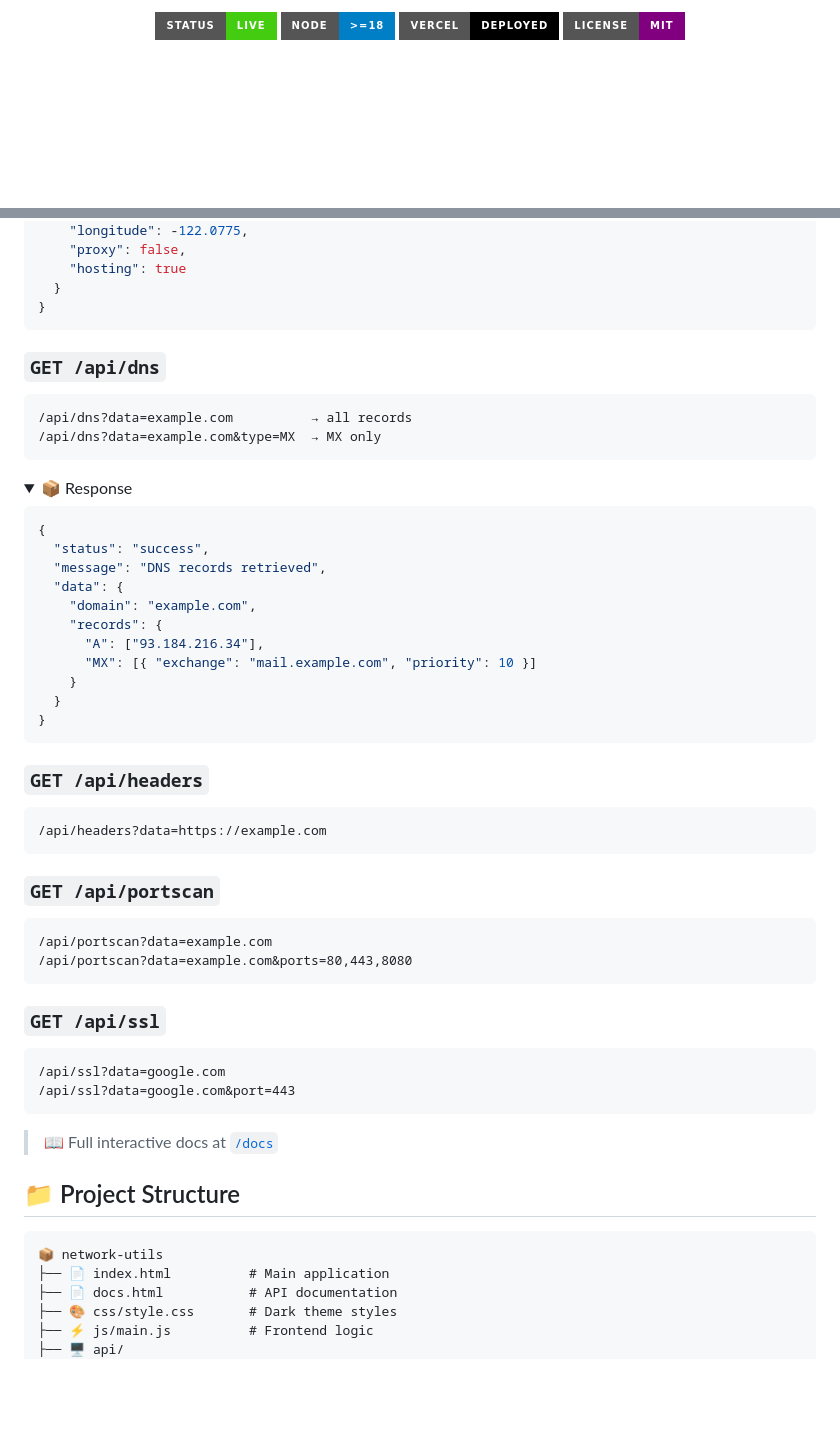
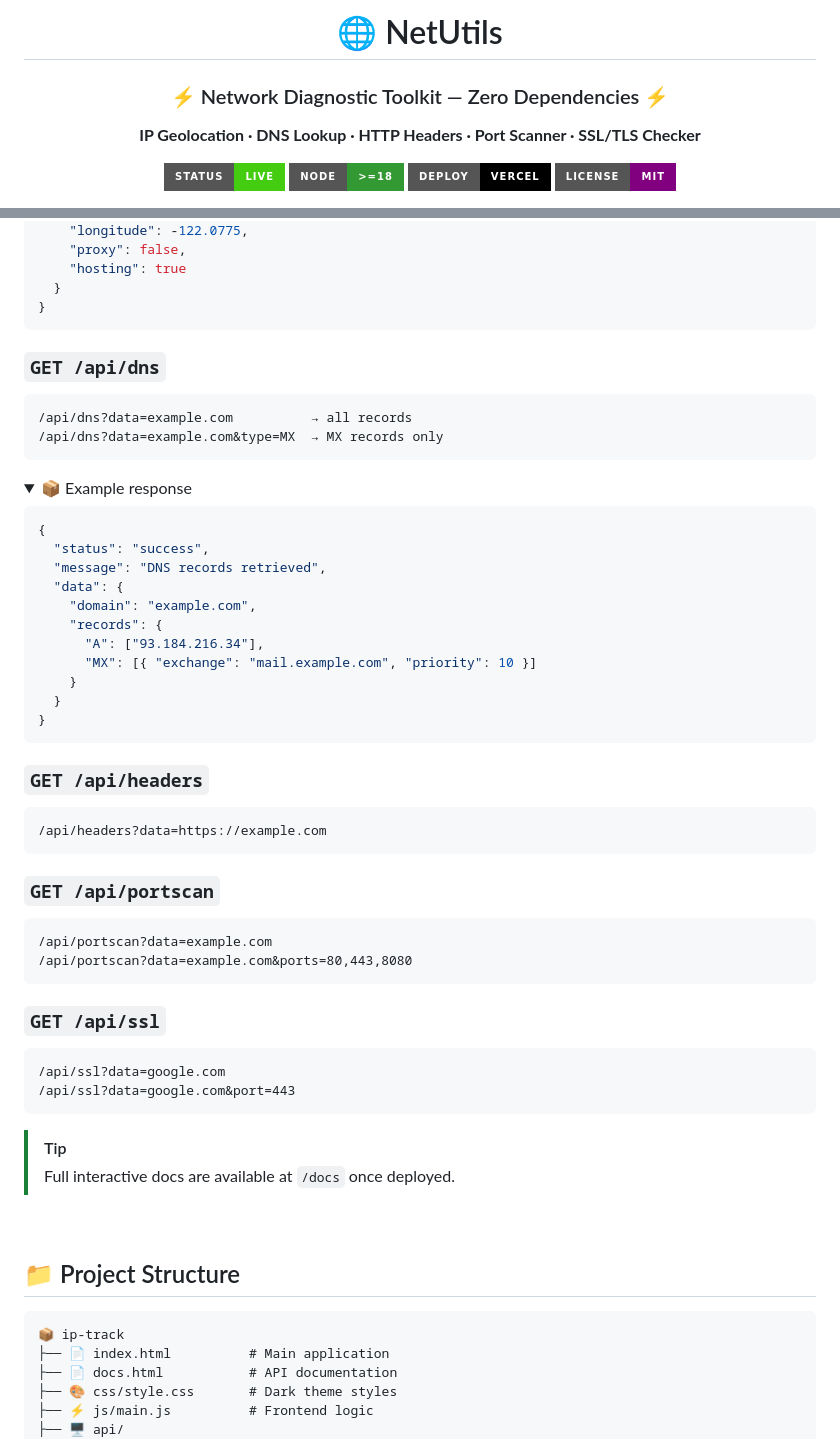
Before and after one commit to TheyanzXD/ip-track, a Markdown page: README.md, 2 parts joined by grey strips. Rendered like a GitHub page; folded sections open; badges without logos; blank space fills up the shorter version.

````diff
--- a/README.md
+++ b/README.md
@@ -1,7 +1,15 @@
-<p align="center">
-  <img src="https://img.shields.io/badge/status-live-brightgreen?style=for-the-badge" alt="Status">
-  <img src="https://img.shields.io/badge/node-%3E%3D18-blue?style=for-the-badge&logo=node.js" alt="Node">
-  <img src="https://img.shields.io/badge/vercel-deployed-000?style=for-the-badge&logo=vercel" alt="Vercel">
-  <img src="https://img.shields.io/badge/license-MIT-purple?style=for-the-badge" alt="License">
+<div align="center">
+
+# 🌐 NetUtils
+
+### ⚡ Network Diagnostic Toolkit — Zero Dependencies ⚡
+
+**IP Geolocation · DNS Lookup · HTTP Headers · Port Scanner · SSL/TLS Checker**
+
+<p>
+  <img src="https://img.shields.io/badge/status-live-brightgreen?style=for-the-badge" alt="Status" />
+  <img src="https://img.shields.io/badge/node-%3E%3D18-339933?style=for-the-badge&logo=node.js&logoColor=white" alt="Node" />
+  <img src="https://img.shields.io/badge/deploy-vercel-000000?style=for-the-badge&logo=vercel&logoColor=white" alt="Vercel" />
+  <img src="https://img.shields.io/badge/license-MIT-purple?style=for-the-badge" alt="License" />
 </p>
 
@@ -96,15 +163,18 @@ All endpoints: `GET /api/{feature}?data={value}` — JSON response `{ status, me
   }
 }
 ```
+
 </details>
 
 ### `GET /api/dns`
+
 ```
 /api/dns?data=example.com          → all records
-/api/dns?data=example.com&type=MX  → MX only
+/api/dns?data=example.com&type=MX  → MX records only
 ```
+
 <details>
-<summary>📦 Response</summary>
+<summary>📦 Example response</summary>
 
 ```json
 {
@@ -119,31 +189,38 @@ All endpoints: `GET /api/{feature}?data={value}` — JSON response `{ status, me
   }
 }
 ```
+
 </details>
 
 ### `GET /api/headers`
+
 ```
 /api/headers?data=https://example.com
 ```
 
 ### `GET /api/portscan`
+
 ```
 /api/portscan?data=example.com
 /api/portscan?data=example.com&ports=80,443,8080
 ```
 
 ### `GET /api/ssl`
+
 ```
 /api/ssl?data=google.com
 /api/ssl?data=google.com&port=443
 ```
 
-> 📖 Full interactive docs at [`/docs`](https://your-domain.vercel.app/docs)
+> [!TIP]
+> Full interactive docs are available at `/docs` once deployed.
+
+<br>
 
 ## 📁 Project Structure
 
 ```
-📦 network-utils
+📦 ip-track
 ├── 📄 index.html          # Main application
 ├── 📄 docs.html           # API documentation
 ├── 🎨 css/style.css       # Dark theme styles
````
Also changed, not shown: other parts of README.md (+161 -60 lines).
